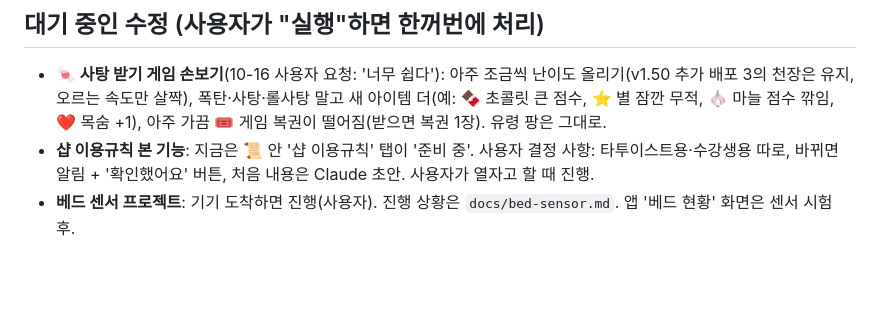
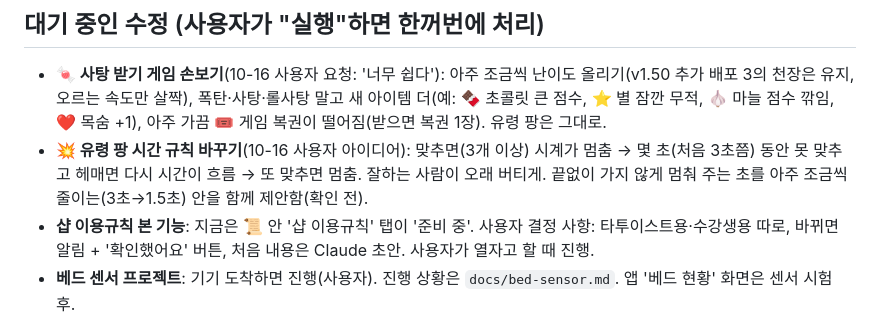
Before and after one commit to blackghosttattoo/sales-app, a Markdown page: CLAUDE.md, the part around the change. GitHub-like rendering; blank space fills up the shorter version.

Commit message:
대기 목록: 유령 팡 시간 규칙
Co-Authored-By: Claude Opus 5.5 <noreply@anthropic.com>
Claude-Session: https://claude.ai/code/session_017wE2RFjsqwMQAXNjd4juaM

```diff
--- a/CLAUDE.md
+++ b/CLAUDE.md
@@ -227,6 +227,7 @@
 
 ## 대기 중인 수정 (사용자가 "실행"하면 한꺼번에 처리)
 - **🍬 사탕 받기 게임 손보기**(10-16 사용자 요청: '너무 쉽다'): 아주 조금씩 난이도 올리기(v1.50 추가 배포 3의 천장은 유지, 오르는 속도만 살짝), 폭탄·사탕·롤사탕 말고 새 아이템 더(예: 🍫 초콜릿 큰 점수, ⭐ 별 잠깐 무적, 🧄 마늘 점수 깎임, ❤️ 목숨 +1), 아주 가끔 🎟️ 게임 복권이 떨어짐(받으면 복권 1장). 유령 팡은 그대로.
+- **💥 유령 팡 시간 규칙 바꾸기**(10-16 사용자 아이디어): 맞추면(3개 이상) 시계가 멈춤 → 몇 초(처음 3초쯤) 동안 못 맞추고 헤매면 다시 시간이 흐름 → 또 맞추면 멈춤. 잘하는 사람이 오래 버티게. 끝없이 가지 않게 멈춰 주는 초를 아주 조금씩 줄이는(3초→1.5초) 안을 함께 제안함(확인 전).
 - **샵 이용규칙 본 기능**: 지금은 📜 안 '샵 이용규칙' 탭이 '준비 중'. 사용자 결정 사항: 타투이스트용·수강생용 따로, 바뀌면 알림 + '확인했어요' 버튼, 처음 내용은 Claude 초안. 사용자가 열자고 할 때 진행.
 - **베드 센서 프로젝트**: 기기 도착하면 진행(사용자). 진행 상황은 `docs/bed-sensor.md`. 앱 '베드 현황' 화면은 센서 시험 후.
 - (사용자 할 일) 구글·GitHub 2단계 인증은 나중에 하기로 함.
```
